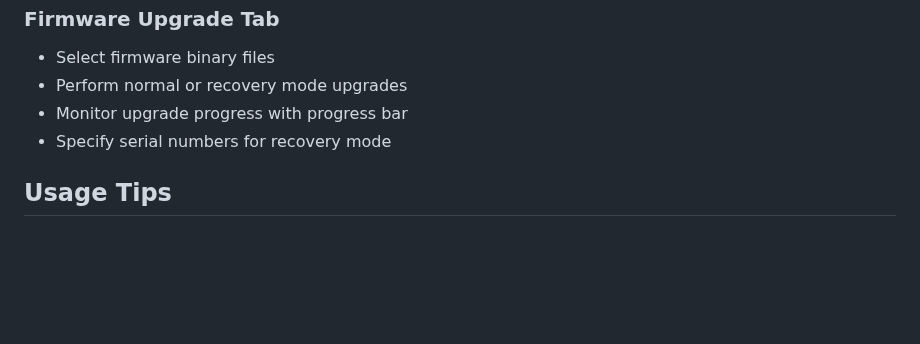
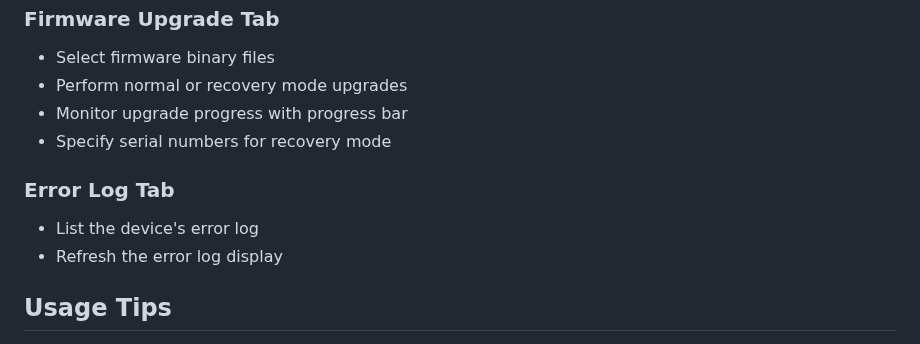
Before and after one commit to davefiddes/openinverter-can-tool, a Markdown page: docs/gui-readme.md, the part around the change. GitHub-like rendering; blank space fills up the shorter version.

```diff
--- a/docs/gui-readme.md
+++ b/docs/gui-readme.md
@@ -45,6 +45,11 @@ The GUI provides access to all major functionality of the CLI tool through a tab
 - Monitor upgrade progress with progress bar
 - Specify serial numbers for recovery mode
 
+### Error Log Tab
+
+- List the device's error log
+- Refresh the error log display
+
 ## Usage Tips
 
 1. **Connection**: Start by configuring your CAN interface in the Connection tab. If you don't specify a context, the tool will use the default python-can configuration.
```
Also changed, not shown: README.md (+9 -10 lines), docs/socketcan-config.md (added, +75 -0 lines), docs/openinverter_can_tool_tkinter_gui_parameters.png, 1 other file.
